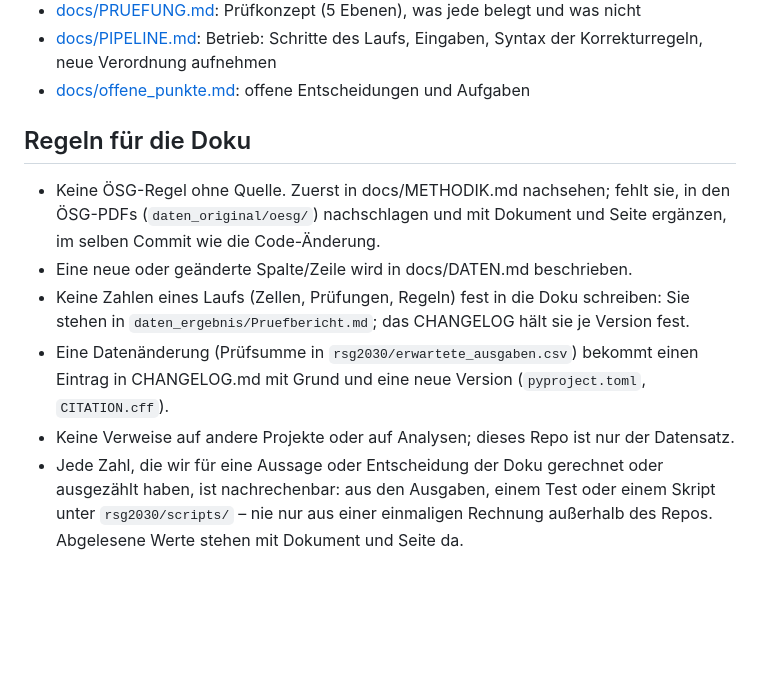
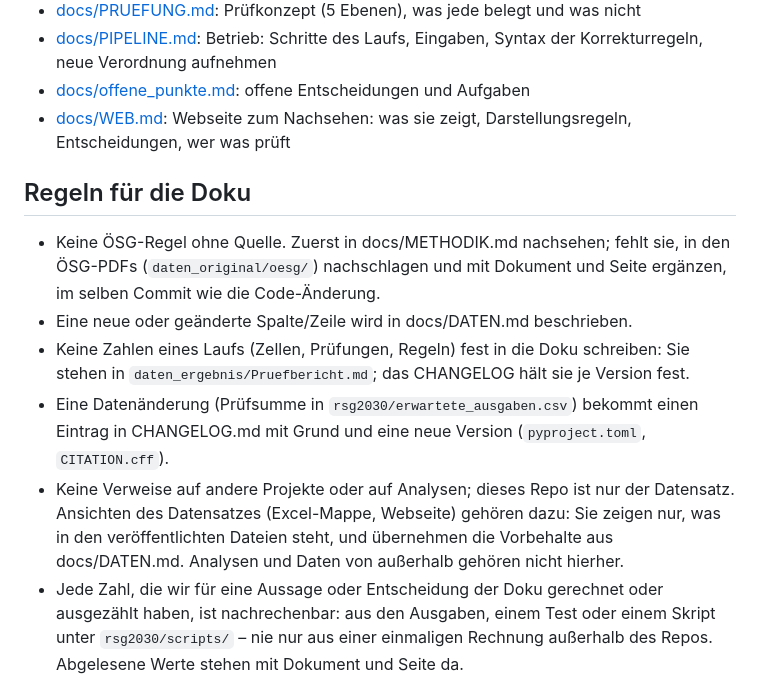
Before and after one commit to maxpli/rsg-2030-verordnungen, a Markdown page: CLAUDE.md, the part around the change. Drawn GitHub-style; blank space fills up the shorter version.

```diff
--- a/CLAUDE.md
+++ b/CLAUDE.md
@@ -17,6 +17,7 @@ Doku (maßgeblich für die Methodik – vor jeder Änderung am Verhalten lesen):
 - [docs/PRUEFUNG.md](docs/PRUEFUNG.md): Prüfkonzept (5 Ebenen), was jede belegt und was nicht
 - [docs/PIPELINE.md](docs/PIPELINE.md): Betrieb: Schritte des Laufs, Eingaben, Syntax der Korrekturregeln, neue Verordnung aufnehmen
 - [docs/offene_punkte.md](docs/offene_punkte.md): offene Entscheidungen und Aufgaben
+- [docs/WEB.md](docs/WEB.md): Webseite zum Nachsehen: was sie zeigt, Darstellungsregeln, Entscheidungen, wer was prüft
 
 ## Regeln für die Doku
 
@@ -27,7 +28,9 @@ Doku (maßgeblich für die Methodik – vor jeder Änderung am Verhalten lesen):
   `daten_ergebnis/Pruefbericht.md`; das CHANGELOG hält sie je Version fest.
 - Eine Datenänderung (Prüfsumme in `rsg2030/erwartete_ausgaben.csv`) bekommt einen Eintrag in CHANGELOG.md mit Grund
   und eine neue Version (`pyproject.toml`, `CITATION.cff`).
-- Keine Verweise auf andere Projekte oder auf Analysen; dieses Repo ist nur der Datensatz.
+- Keine Verweise auf andere Projekte oder auf Analysen; dieses Repo ist nur der Datensatz. Ansichten des Datensatzes
+  (Excel-Mappe, Webseite) gehören dazu: Sie zeigen nur, was in den veröffentlichten Dateien steht, und übernehmen die
+  Vorbehalte aus docs/DATEN.md. Analysen und Daten von außerhalb gehören nicht hierher.
 - Jede Zahl, die wir für eine Aussage oder Entscheidung der Doku gerechnet oder ausgezählt haben, ist nachrechenbar:
   aus den Ausgaben, einem Test oder einem Skript unter `rsg2030/scripts/` – nie nur aus einer einmaligen Rechnung
   außerhalb des Repos. Abgelesene Werte stehen mit Dokument und Seite da.
```
Also changed, not shown: docs/WEB.md (added, +110 -0 lines), docs/offene_punkte.md (+16 -0 lines).
